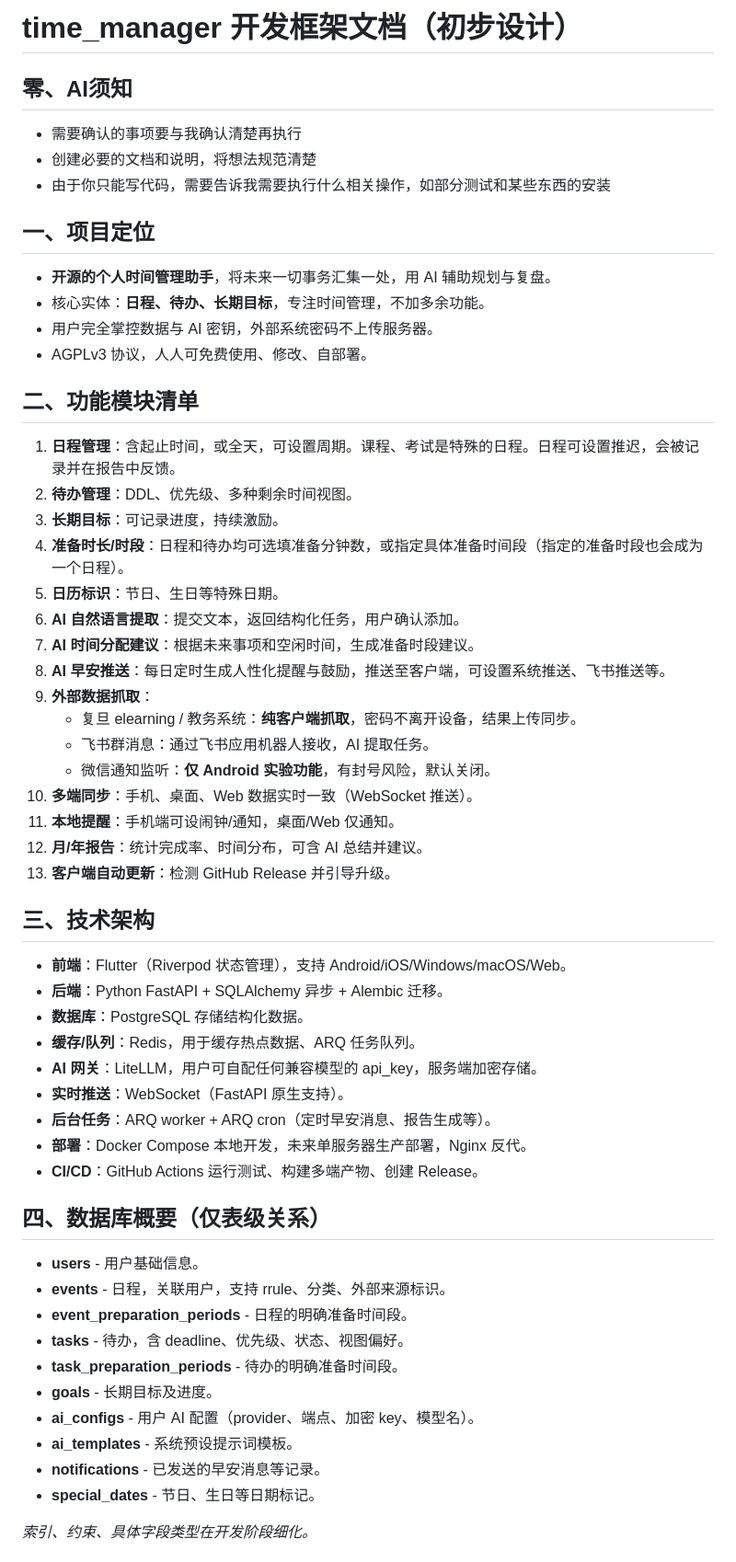
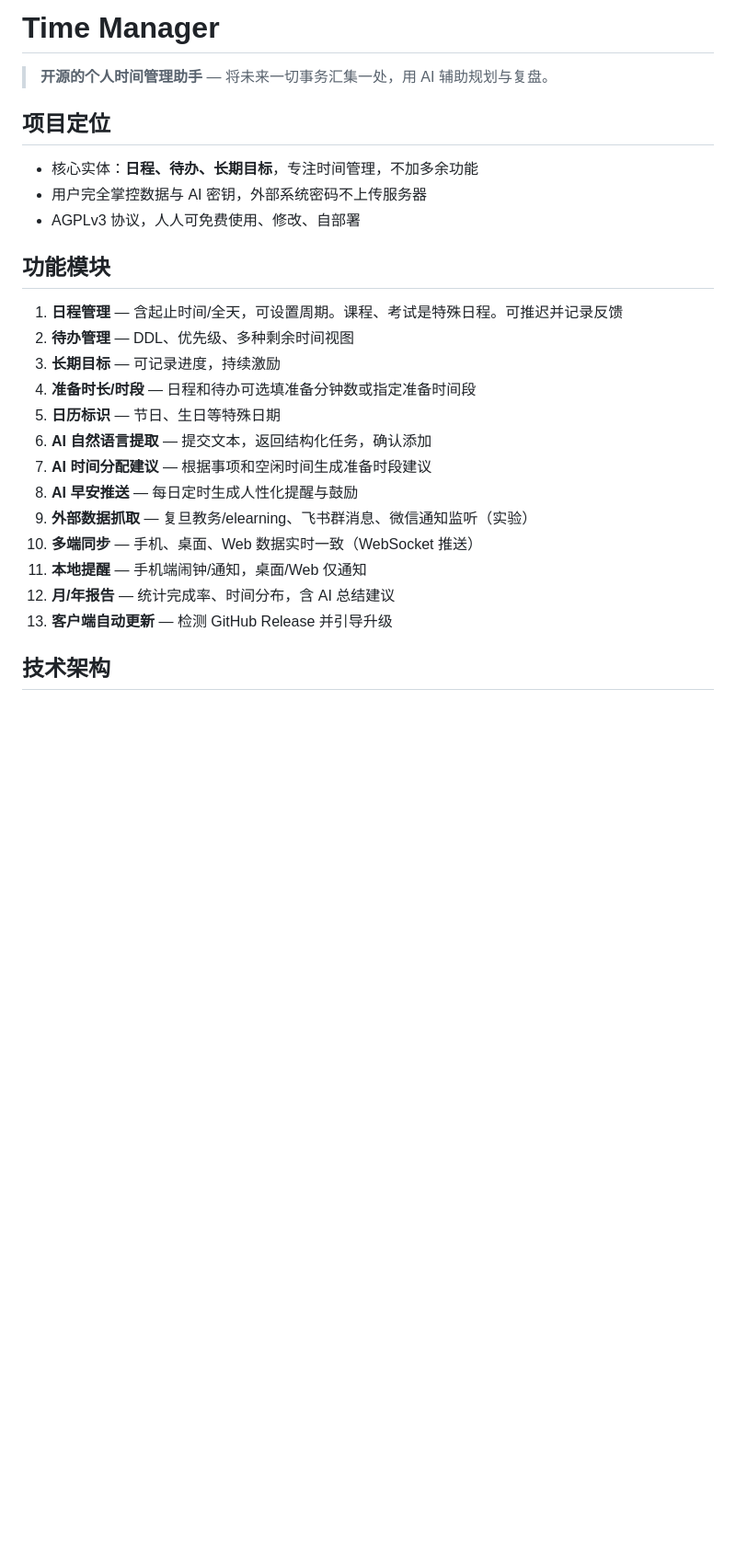
Before and after one commit to Pre-rice/time_manager, a Markdown page: README.md, the part around one of its changes. Shown at 92% size. GitHub-like rendering; blank space fills up the shorter version.

Commit message:
重构文档：README.md仅保留项目说明，DEVELOPMENT.md聚焦开发内容

```diff
--- a/README.md
+++ b/README.md
@@ -1,56 +1,28 @@
-# time_manager 开发框架文档（初步设计）
+# Time Manager
 
-## 零、AI须知
-- 需要确认的事项要与我确认清楚再执行
-- 创建必要的文档和说明，将想法规范清楚
-- 由于你只能写代码，需要告诉我需要执行什么相关操作，如部分测试和某些东西的安装
+> **开源的个人时间管理助手** — 将未来一切事务汇集一处，用 AI 辅助规划与复盘。
 
-## 一、项目定位
-- **开源的个人时间管理助手**，将未来一切事务汇集一处，用 AI 辅助规划与复盘。
-- 核心实体：**日程、待办、长期目标**，专注时间管理，不加多余功能。
-- 用户完全掌控数据与 AI 密钥，外部系统密码不上传服务器。
-- AGPLv3 协议，人人可免费使用、修改、自部署。
+## 项目定位
 
-## 二、功能模块清单
-1. **日程管理**：含起止时间，或全天，可设置周期。课程、考试是特殊的日程。日程可设置推迟，会被记录并在报告中反馈。
-2. **待办管理**：DDL、优先级、多种剩余时间视图。
-3. **长期目标**：可记录进度，持续激励。
-4. **准备时长/时段**：日程和待办均可选填准备分钟数，或指定具体准备时间段（指定的准备时段也会成为一个日程）。
-5. **日历标识**：节日、生日等特殊日期。
-6. **AI 自然语言提取**：提交文本，返回结构化任务，用户确认添加。
-7. **AI 时间分配建议**：根据未来事项和空闲时间，生成准备时段建议。
-8. **AI 早安推送**：每日定时生成人性化提醒与鼓励，推送至客户端，可设置系统推送、飞书推送等。
-9. **外部数据抓取**：
-   - 复旦 elearning / 教务系统：**纯客户端抓取**，密码不离开设备，结果上传同步。
-   - 飞书群消息：通过飞书应用机器人接收，AI 提取任务。
-   - 微信通知监听：**仅 Android 实验功能**，有封号风险，默认关闭。
-10. **多端同步**：手机、桌面、Web 数据实时一致（WebSocket 推送）。
-11. **本地提醒**：手机端可设闹钟/通知，桌面/Web 仅通知。
-12. **月/年报告**：统计完成率、时间分布，可含 AI 总结并建议。
-13. **客户端自动更新**：检测 GitHub Release 并引导升级。
+- 核心实体：**日程、待办、长期目标**，专注时间管理，不加多余功能
+- 用户完全掌控数据与 AI 密钥，外部系统密码不上传服务器
+- AGPLv3 协议，人人可免费使用、修改、自部署
 
-## 三、技术架构
-- **前端**：Flutter（Riverpod 状态管理），支持 Android/iOS/Windows/macOS/Web。
-- **后端**：Python FastAPI + SQLAlchemy 异步 + Alembic 迁移。
-- **数据库**：PostgreSQL 存储结构化数据。
-- **缓存/队列**：Redis，用于缓存热点数据、ARQ 任务队列。
-- **AI 网关**：LiteLLM，用户可自配任何兼容模型的 api_key，服务端加密存储。
-- **实时推送**：WebSocket（FastAPI 原生支持）。
-- **后台任务**：ARQ worker + ARQ cron（定时早安消息、报告生成等）。
-- **部署**：Docker Compose 本地开发，未来单服务器生产部署，Nginx 反代。
-- **CI/CD**：GitHub Actions 运行测试、构建多端产物、创建 Release。
+## 功能模块
 
-## 四、数据库概要（仅表级关系）
-- **users** - 用户基础信息。
-- **events** - 日程，关联用户，支持 rrule、分类、外部来源标识。
-- **event_preparation_periods** - 日程的明确准备时间段。
-- **tasks** - 待办，含 deadline、优先级、状态、视图偏好。
-- **task_preparation_periods** - 待办的明确准备时间段。
-- **goals** - 长期目标及进度。
-- **ai_configs** - 用户 AI 配置（provider、端点、加密 key、模型名）。
-- **ai_templates** - 系统预设提示词模板。
-- **notifications** - 已发送的早安消息等记录。
-- **special_dates** - 节日、生日等日期标记。
+1. **日程管理** — 含起止时间/全天，可设置周期。课程、考试是特殊日程。可推迟并记录反馈
+2. **待办管理** — DDL、优先级、多种剩余时间视图
+3. **长期目标** — 可记录进度，持续激励
+4. **准备时长/时段** — 日程和待办可选填准备分钟数或指定准备时间段
+5. **日历标识** — 节日、生日等特殊日期
+6. **AI 自然语言提取** — 提交文本，返回结构化任务，确认添加
+7. **AI 时间分配建议** — 根据事项和空闲时间生成准备时段建议
+8. **AI 早安推送** — 每日定时生成人性化提醒与鼓励
+9. **外部数据抓取** — 复旦教务/elearning、飞书群消息、微信通知监听（实验）
+10. **多端同步** — 手机、桌面、Web 数据实时一致（WebSocket 推送）
+11. **本地提醒** — 手机端闹钟/通知，桌面/Web 仅通知
+12. **月/年报告** — 统计完成率、时间分布，含 AI 总结建议
+13. **客户端自动更新** — 检测 GitHub Release 并引导升级
 
-*索引、约束、具体字段类型在开发阶段细化。*
+## 技术架构
 
```
Also changed, not shown: other parts of README.md (+36 -53 lines), DEVELOPMENT.md (+85 -50 lines).
